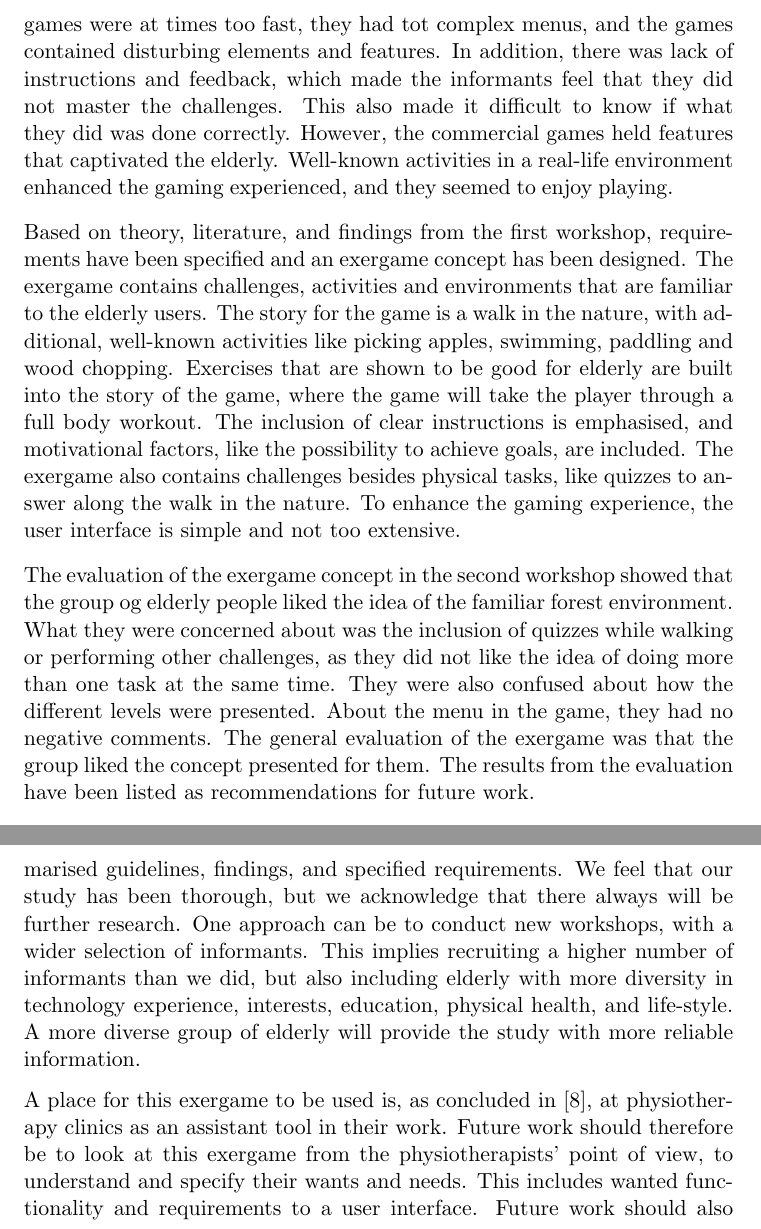
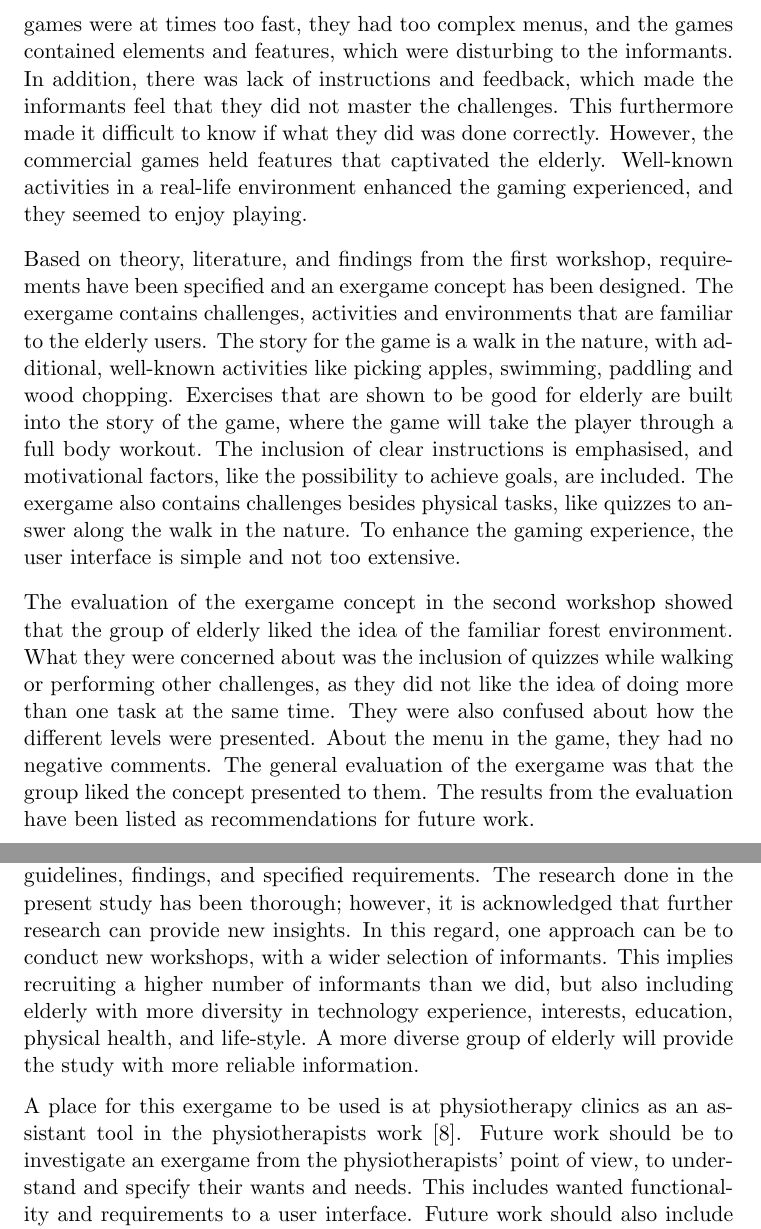
Before and after one commit to mathilwa/Master2013, a LaTeX thesis (report.tex, which reads conclusion.tex): two parts of pages 239 and 241 of 297, joined at a grey line, cut so that both start at the same text. Compiled offline with pdfLaTeX.

Commit message:
fixed changes from Jannicke

```diff
--- a/conclusion.tex
+++ b/conclusion.tex
@@ -4,9 +4,9 @@ This thesis concludes with presenting a design of an exergame for elderly, toget
 
-Results from the first workshop clearly showed that existing commercial games are not developed with elderly as the intended user group. These games were at times too fast, they had tot complex menus, and the games contained disturbing elements and features. In addition, there was lack of instructions and feedback, which made the informants feel that they did not master the challenges. This also made it difficult to know if what they did was done correctly. However, the commercial games held features that captivated the elderly. Well-known activities in a real-life environment enhanced the gaming experienced, and they seemed to enjoy playing.
+Results from the first workshop clearly showed that existing commercial games are not developed with elderly as the intended user group. These games were at times too fast, they had too complex menus, and the games contained elements and features, which were disturbing to the informants. In addition, there was lack of instructions and feedback, which made the informants feel that they did not master the challenges. This furthermore made it difficult to know if what they did was done correctly. However, the commercial games held features that captivated the elderly. Well-known activities in a real-life environment enhanced the gaming experienced, and they seemed to enjoy playing.
 
 Based on theory, literature, and findings from the first workshop, requirements have been specified and an exergame concept has been designed. The exergame contains challenges, activities and environments that are familiar to the elderly users. The story for the game is a walk in the nature, with additional, well-known activities like picking apples, swimming, paddling and wood chopping. Exercises that are shown to be good for elderly are built into the story of the game, where the game will take the player through a full body workout. The inclusion of clear instructions is emphasised, and motivational factors, like the possibility to achieve goals, are included. The exergame also contains challenges besides physical tasks, like quizzes to answer along the walk in the nature. To enhance the gaming experience, the user interface is simple and not too extensive.
 
-The evaluation of the exergame concept in the second workshop showed that the group og elderly people liked the idea of the familiar forest environment. What they were concerned about was the inclusion of quizzes while walking or performing other challenges, as they did not like the idea of doing more than one task at the same time. They were also confused about how the different levels were presented. About the menu in the game, they had no negative comments. The general evaluation of the exergame was that the group liked the concept presented for them. The results from the evaluation have been listed as recommendations for future work.
+The evaluation of the exergame concept in the second workshop showed that the group of elderly liked the idea of the familiar forest environment. What they were concerned about was the inclusion of quizzes while walking or performing other challenges, as they did not like the idea of doing more than one task at the same time. They were also confused about how the different levels were presented. About the menu in the game, they had no negative comments. The general evaluation of the exergame was that the group liked the concept presented to them. The results from the evaluation have been listed as recommendations for future work.
 
 The results from the workshops presented in this thesis are based upon feedback from the chosen group of informants. This is a group of fit elderly, which exercise regularly. They all have technology experience, but not with video games. Knowing elderly as a group, we evaluate the informants to be a homogeneous group based on their interests, and physical and psychological challenges. The choice of representative users is important in the work of gathering reliable information. We acknowledge that the inclusion of a homogeneous group might not have provided us with information representative for elderly people as a group.
 
@@ -20,6 +20,6 @@ One direction can be to continue working on the exergame concept presented in th
 
-Another direction can be to look into, and study and validate, our summarised guidelines, findings, and specified requirements. We feel that our study has been thorough, but we acknowledge that there always will be further research. One approach can be to conduct new workshops, with a wider selection of informants. This implies recruiting a higher number of informants than we did, but also including elderly with more diversity in technology experience, interests, education, physical health, and life-style. A more diverse group of elderly will provide the study with more reliable information.
+Another direction can be to look into, study and validate our summarised guidelines, findings, and specified requirements. The research done in the present study has been thorough; however, it is acknowledged that further research can provide new insights. In this regard, one approach can be to conduct new workshops, with a wider selection of informants. This implies recruiting a higher number of informants than we did, but also including elderly with more diversity in technology experience, interests, education, physical health, and life-style. A more diverse group of elderly will provide the study with more reliable information.
 
-A place for this exergame to be used is, as concluded in \cite{project}, at physiotherapy clinics as an assistant tool in their work. Future work should therefore be to look at this exergame from the physiotherapists' point of view, to understand and specify their wants and needs. This includes wanted functionality and requirements to a user interface. Future work should also include looking into other possibilities for how and where the exergame could be used.
+A place for this exergame to be used is at physiotherapy clinics as an assistant tool in the physiotherapists work \cite{project}. Future work should be to investigate an exergame from the physiotherapists' point of view, to understand and specify their wants and needs. This includes wanted functionality and requirements to a user interface. Future work should also include looking into other possibilities for how and where the exergame could be used.
 
 Technical aspects, such as the delay problem should be addressed in future work. The goal should be to eliminate this issue. This can be grounded in choice of software.
```
Also changed, not shown: conclusion.tex (6 more changed lines).
